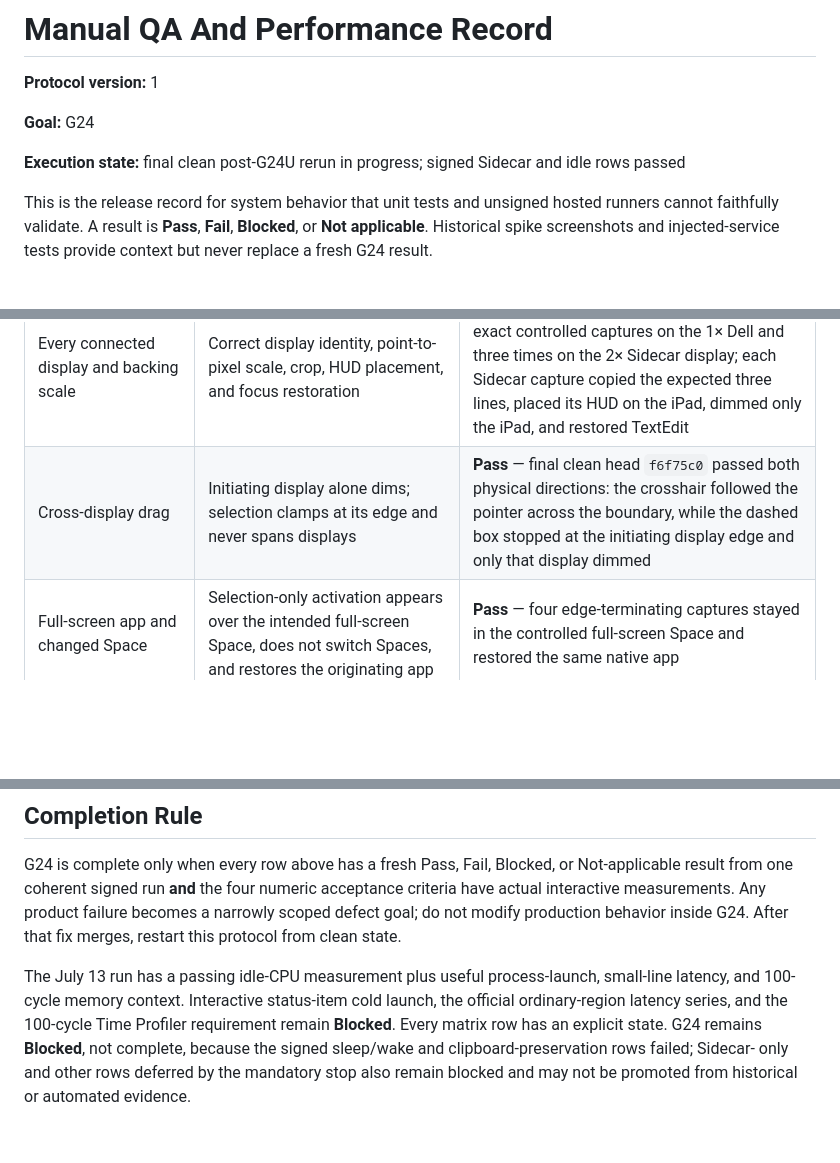
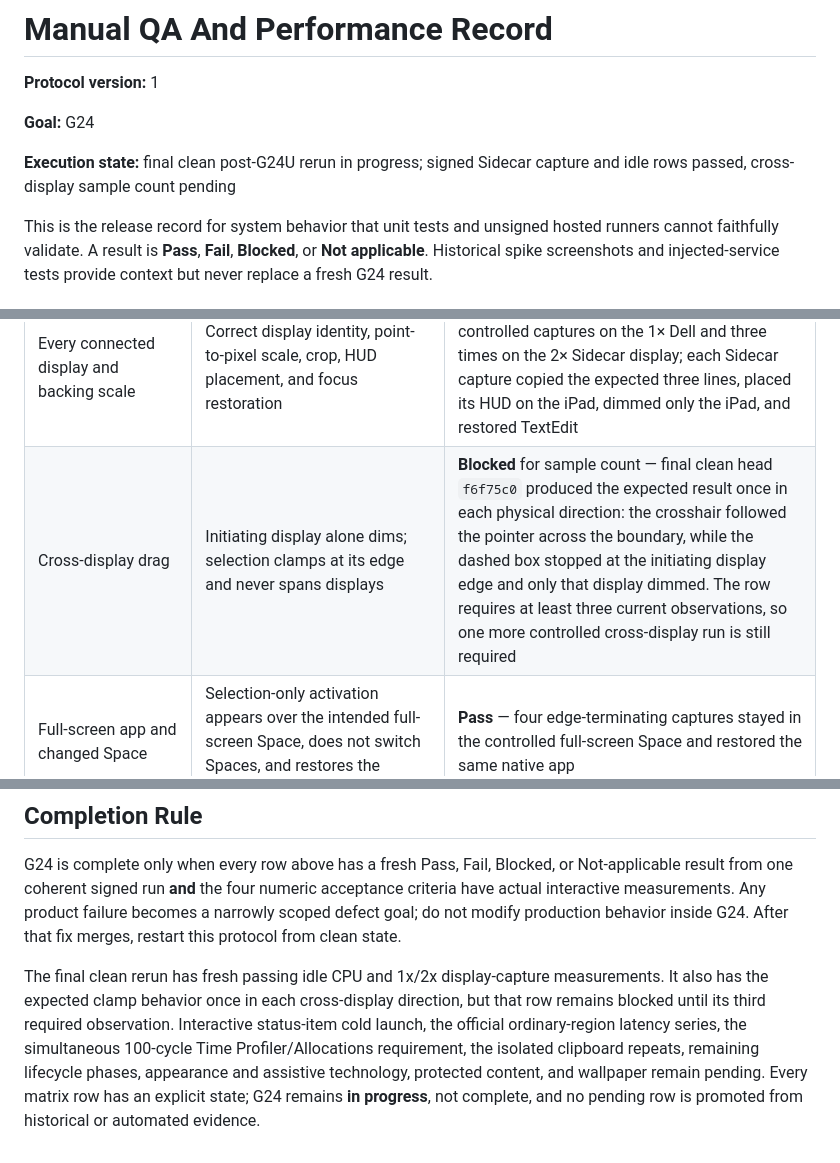
Before and after one commit to bennetthilberg/copylasso, a Markdown page: docs/manual-qa-and-performance.md, 3 parts joined by grey strips. Drawn GitHub-style; blank space fills up the shorter version.

Commit message:
correct final g24 evidence accounting

```diff
--- a/docs/manual-qa-and-performance.md
+++ b/docs/manual-qa-and-performance.md
@@ -4,7 +4,7 @@
 
 **Goal:** G24
 
-**Execution state:** final clean post-G24U rerun in progress; signed Sidecar and idle rows passed
+**Execution state:** final clean post-G24U rerun in progress; signed Sidecar capture and idle rows passed, cross-display sample count pending
 
 This is the release record for system behavior that unit tests and unsigned hosted runners cannot faithfully validate. A result is **Pass**, **Fail**, **Blocked**, or **Not applicable**. Historical spike screenshots and injected-service tests provide context but never replace a fresh G24 result.
 
@@ -399,7 +399,7 @@ where those properties apply.
 | Selection cursor and drag rendering | Clear before mouse-down; one normal-sized crosshair replaces the pointer before and throughout the drag; initiating display dims outside the selection; one thin gray dashed two-point-radius outline moves steadily | **Pass with accepted residual** — dimming, animated dashed outline, radius, drag cursor, and Escape cleanup passed. Immediate retrigger occasionally left the stationary arrow until movement or mouse-down, the explicitly deferred G24S residual |
 | Reverse drag and every edge | Correct region, initiating-display clamp, no orphaned panel/cursor | **Pass** — reverse drag copied text, and left/right/top/bottom edge-terminating drags in full screen each produced a HUD with correct cursor/dim cleanup and no orphaned surface |
 | Every connected display and backing scale | Correct display identity, point-to-pixel scale, crop, HUD placement, and focus restoration | **Pass** — final clean head `f6f75c0` passed exact controlled captures on the 1× Dell and three times on the 2× Sidecar display; each Sidecar capture copied the expected three lines, placed its HUD on the iPad, dimmed only the iPad, and restored TextEdit |
-| Cross-display drag | Initiating display alone dims; selection clamps at its edge and never spans displays | **Pass** — final clean head `f6f75c0` passed both physical directions: the crosshair followed the pointer across the boundary, while the dashed box stopped at the initiating display edge and only that display dimmed |
+| Cross-display drag | Initiating display alone dims; selection clamps at its edge and never spans displays | **Blocked** for sample count — final clean head `f6f75c0` produced the expected result once in each physical direction: the crosshair followed the pointer across the boundary, while the dashed box stopped at the initiating display edge and only that display dimmed. The row requires at least three current observations, so one more controlled cross-display run is still required |
 | Full-screen app and changed Space | Selection-only activation appears over the intended full-screen Space, does not switch Spaces, and restores the originating app | **Pass** — four edge-terminating captures stayed in the controlled full-screen Space and restored the same native app |
 | Escape before/during drag | Normal cancellation; clipboard sentinel unchanged; immediate reuse | **Blocked** for final clean promotion — the current pre-drag Escape produced no HUD and cleaned up visually, while the historical isolated during-drag and 50-cycle results remain useful context. The shared current-batch sentinel changed before final readback, so pre-drag and during-drag clipboard preservation must be repeated with isolated sentinels |
 | Click and sub-4-point drag | Too-small cancellation; sentinel unchanged | **Blocked** for final clean promotion — current click and 1-2-pixel drags produced no HUD, and a larger blank selection produced the no-text HUD. Because the shared final sentinel changed, each current clipboard assertion must be repeated with its own sentinel rather than inferred from the visual result |
@@ -645,11 +645,12 @@ The raw `.trace`, XML, logs, and samples remain ignored build artifacts and must
 
 G24 is complete only when every row above has a fresh Pass, Fail, Blocked, or Not-applicable result from one coherent signed run **and** the four numeric acceptance criteria have actual interactive measurements. Any product failure becomes a narrowly scoped defect goal; do not modify production behavior inside G24. After that fix merges, restart this protocol from clean state.
 
-The July 13 run has a passing idle-CPU measurement plus useful process-launch,
-small-line latency, and 100-cycle memory context. Interactive status-item cold
-launch, the official ordinary-region latency series, and the 100-cycle Time
-Profiler requirement remain **Blocked**.
-Every matrix row has an explicit state. G24 remains **Blocked**, not complete,
-because the signed sleep/wake and clipboard-preservation rows failed; Sidecar-
-only and other rows deferred by the mandatory stop also remain blocked and may
-not be promoted from historical or automated evidence.
+The final clean rerun has fresh passing idle CPU and 1x/2x display-capture
+measurements. It also has the expected clamp behavior once in each cross-display
+direction, but that row remains blocked until its third required observation.
+Interactive status-item cold launch, the official ordinary-region latency
+series, the simultaneous 100-cycle Time Profiler/Allocations requirement, the
+isolated clipboard repeats, remaining lifecycle phases, appearance and assistive
+technology, protected content, and wallpaper remain pending. Every matrix row
+has an explicit state; G24 remains **in progress**, not complete, and no pending
+row is promoted from historical or automated evidence.
```
Also changed, not shown: other parts of docs/manual-qa-and-performance.md (+1 -1 lines), README.md (+1 -1 lines), docs/testing.md (+3 -1 lines).
